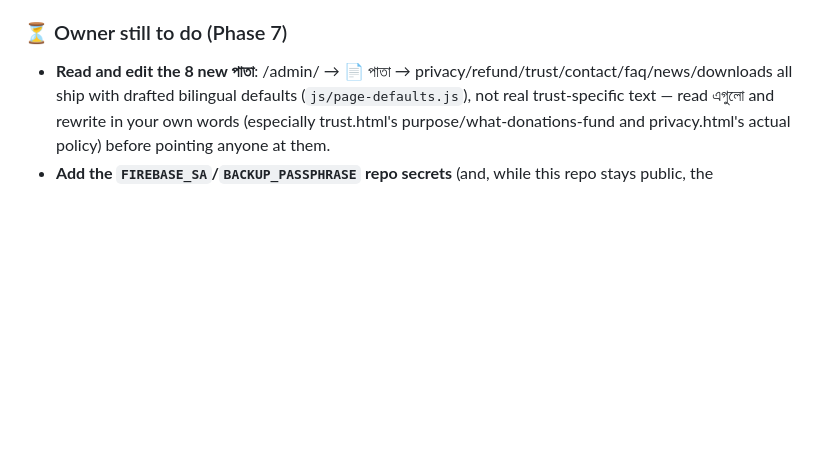
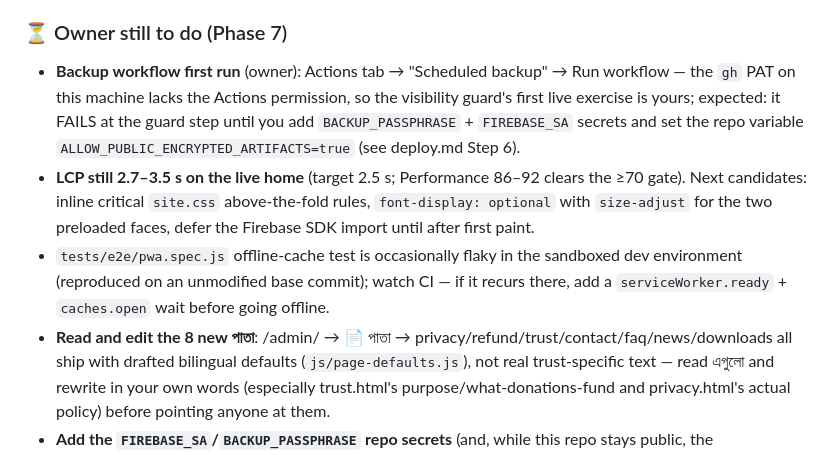
Before and after one commit to Hrishi91/trust_webpage, a Markdown page: docs/pending.md, the part around the change. Drawn GitHub-style; blank space fills up the shorter version.

Commit message:
docs(pending): Phase 7 close-out — backup first run, LCP follow-ups, pwa offline flake
Co-Authored-By: Claude Fable 5.1 <noreply@anthropic.com>

```diff
--- a/docs/pending.md
+++ b/docs/pending.md
@@ -193,6 +193,9 @@ Audit: `docs/site-basics-audit-2026-09-12.md` (118 items). Spec: `docs/superpowe
 
 ### ⏳ Owner still to do (Phase 7)
 
+- **Backup workflow first run** (owner): Actions tab → "Scheduled backup" → Run workflow — the `gh` PAT on this machine lacks the Actions permission, so the visibility guard's first live exercise is yours; expected: it FAILS at the guard step until you add `BACKUP_PASSPHRASE` + `FIREBASE_SA` secrets and set the repo variable `ALLOW_PUBLIC_ENCRYPTED_ARTIFACTS=true` (see deploy.md Step 6).
+- **LCP still 2.7–3.5 s on the live home** (target 2.5 s; Performance 86–92 clears the ≥70 gate). Next candidates: inline critical `site.css` above-the-fold rules, `font-display: optional` with `size-adjust` for the two preloaded faces, defer the Firebase SDK import until after first paint.
+- `tests/e2e/pwa.spec.js` offline-cache test is occasionally flaky in the sandboxed dev environment (reproduced on an unmodified base commit); watch CI — if it recurs there, add a `serviceWorker.ready` + `caches.open` wait before going offline.
 - **Read and edit the 8 new পাতা**: /admin/ → 📄 পাতা → privacy/refund/trust/contact/faq/news/downloads all ship with drafted bilingual defaults (`js/page-defaults.js`), not real trust-specific text — read এগুলো and rewrite in your own words (especially trust.html's purpose/what-donations-fund and privacy.html's actual policy) before pointing anyone at them.
 - **Add the `FIREBASE_SA`/`BACKUP_PASSPHRASE` repo secrets** (and, while this repo stays public, the `ALLOW_PUBLIC_ENCRYPTED_ARTIFACTS` repo variable) once a real Firebase project/service account exists (see Owner-only above and `docs/user-guide/deploy.md` Step 6) — the backup workflow runs green every week either way, but only exports (encrypted) data after these are added.
 - **Live Lighthouse (2026-09-13, mobile) — Performance 62** (audit baseline 39; target ≥70, not yet
```
